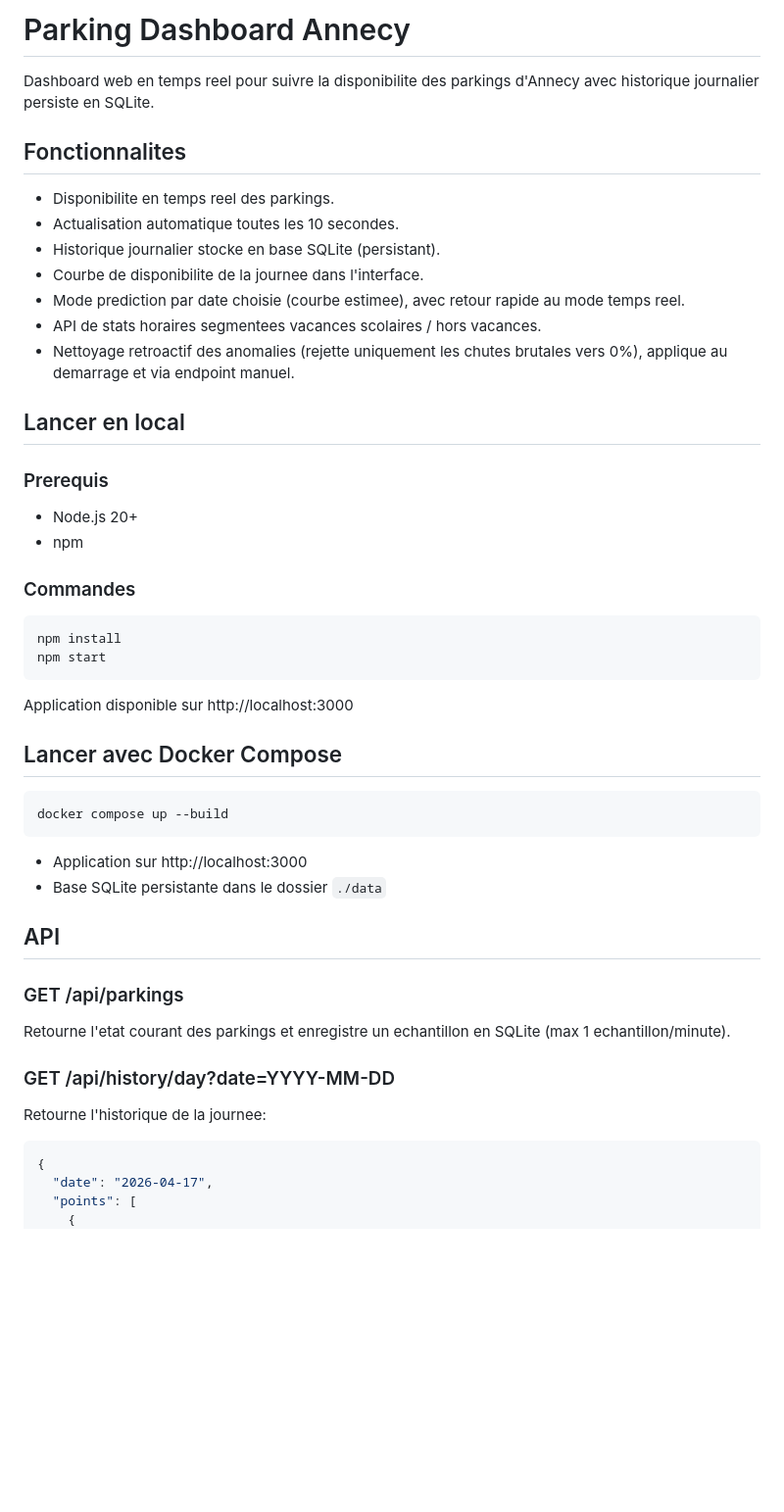
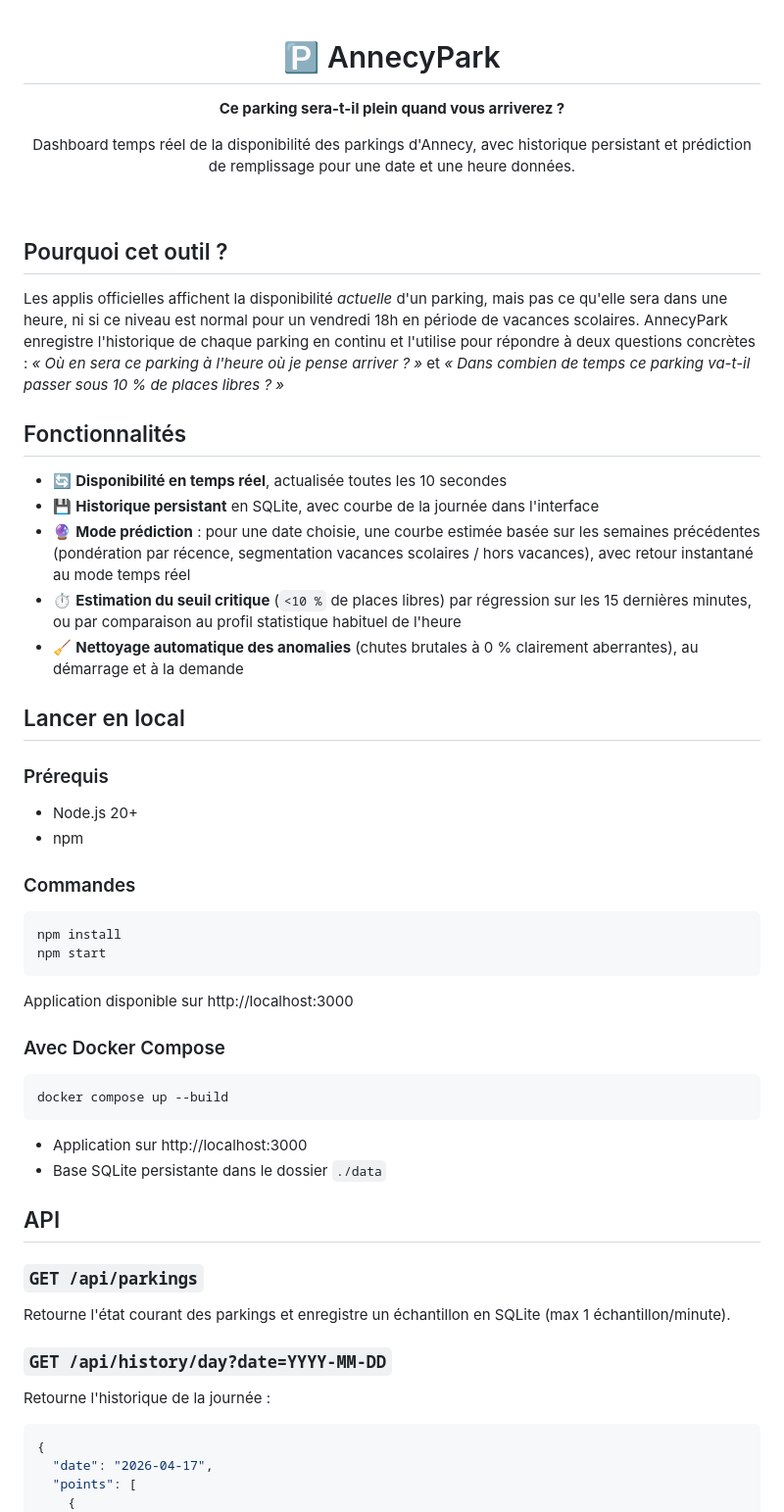
Before and after one commit to Rem7474/AnnecyPark, a Markdown page: README.md, the part around one of its changes. Shown at 98% size. GitHub-like rendering; blank space fills up the shorter version.

````diff
--- a/README.md
+++ b/README.md
@@ -1,20 +1,45 @@
-# Parking Dashboard Annecy
+<div align="center">
 
-Dashboard web en temps reel pour suivre la disponibilite des parkings d'Annecy avec historique journalier persiste en SQLite.
+# 🅿️ AnnecyPark
 
-## Fonctionnalites
+**Ce parking sera-t-il plein quand vous arriverez ?**
 
-- Disponibilite en temps reel des parkings.
-- Actualisation automatique toutes les 10 secondes.
-- Historique journalier stocke en base SQLite (persistant).
-- Courbe de disponibilite de la journee dans l'interface.
-- Mode prediction par date choisie (courbe estimee), avec retour rapide au mode temps reel.
-- API de stats horaires segmentees vacances scolaires / hors vacances.
-- Nettoyage retroactif des anomalies (rejette uniquement les chutes brutales vers 0%), applique au demarrage et via endpoint manuel.
+Dashboard temps réel de la disponibilité des parkings d'Annecy, avec
+historique persistant et prédiction de remplissage pour une date et une
+heure données.
+
+</div>
+
+<br>
+
+## Pourquoi cet outil ?
+
+Les applis officielles affichent la disponibilité *actuelle* d'un parking,
+mais pas ce qu'elle sera dans une heure, ni si ce niveau est normal pour
+un vendredi 18h en période de vacances scolaires. AnnecyPark enregistre
+l'historique de chaque parking en continu et l'utilise pour répondre à
+deux questions concrètes : *« Où en sera ce parking à l'heure où je pense
+arriver ? »* et *« Dans combien de temps ce parking va-t-il passer sous
+10 % de places libres ? »*
+
+## Fonctionnalités
+
+- 🔄 **Disponibilité en temps réel**, actualisée toutes les 10 secondes
+- 💾 **Historique persistant** en SQLite, avec courbe de la journée dans
+  l'interface
+- 🔮 **Mode prédiction** : pour une date choisie, une courbe estimée basée
+  sur les semaines précédentes (pondération par récence, segmentation
+  vacances scolaires / hors vacances), avec retour instantané au mode
+  temps réel
+- ⏱️ **Estimation du seuil critique** (`<10 %` de places libres) par
+  régression sur les 15 dernières minutes, ou par comparaison au profil
+  statistique habituel de l'heure
+- 🧹 **Nettoyage automatique des anomalies** (chutes brutales à 0 %
+  clairement aberrantes), au démarrage et à la demande
 
 ## Lancer en local
 
-### Prerequis
+### Prérequis
 
 - Node.js 20+
 - npm
@@ -28,7 +53,7 @@ npm start
 
 Application disponible sur http://localhost:3000
 
-## Lancer avec Docker Compose
+### Avec Docker Compose
 
 ```bash
 docker compose up --build
@@ -39,13 +64,14 @@ docker compose up --build
 
 ## API
 
-### GET /api/parkings
+### `GET /api/parkings`
 
-Retourne l'etat courant des parkings et enregistre un echantillon en SQLite (max 1 echantillon/minute).
+Retourne l'état courant des parkings et enregistre un échantillon en
+SQLite (max 1 échantillon/minute).
 
-### GET /api/history/day?date=YYYY-MM-DD
+### `GET /api/history/day?date=YYYY-MM-DD`
 
-Retourne l'historique de la journee:
+Retourne l'historique de la journée :
 
 ```json
 {
````
Also changed, not shown: other parts of README.md (+29 -27 lines).
